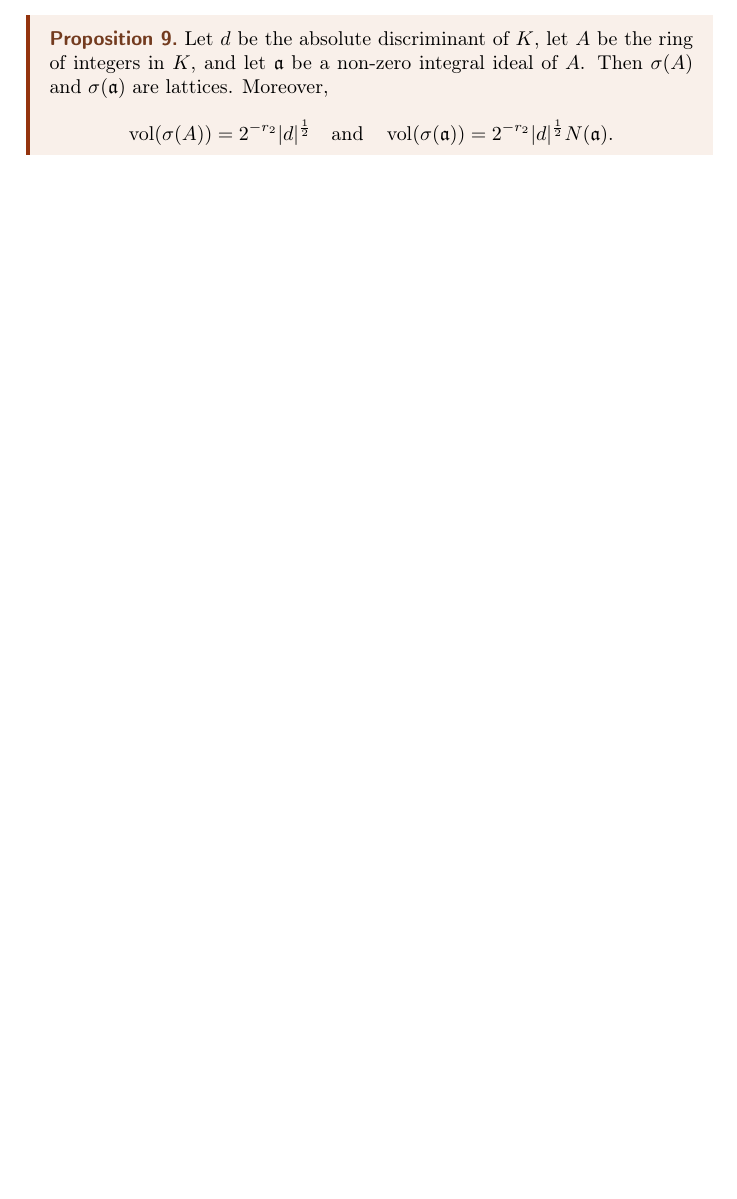
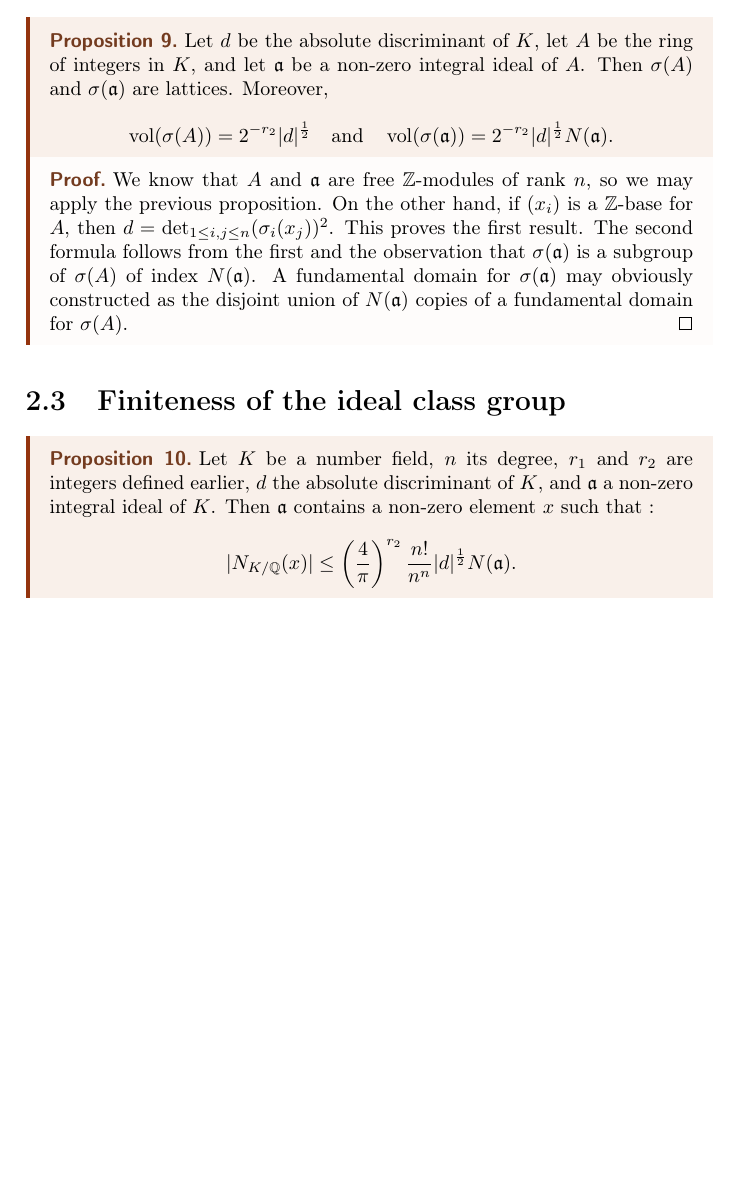
Before and after one commit to RBD0/Algebraic-Number-Theory, a LaTeX thesis (master.tex, which reads Chapter4.tex): part of page 15 of 15, cut so that both start at the same text, the shorter picture padded with empty space. Compiled offline with pdfLaTeX.

Commit message:
more proofs

```diff
--- a/Chapter4.tex
+++ b/Chapter4.tex
@@ -118,3 +118,14 @@ By calculus we know that $\mu(\scrap_f)=|\det({\alpha_{ij}})|\mu(\scrap_e)$. The
   Let $d$ be the absolute discriminant of $K$, let $A$ be the ring of integers in $K$, and let $\fraka$ be a non-zero integral ideal of $A$. Then $\sigma(A)$ and $\sigma(\fraka)$ are lattices. Moreover,
   \[\vol(\sigma(A)) = 2^{-r_2}|d|^{\frac12}\quad\text{and}\quad \vol(\sigma(\fraka)) = 2^{-r_2}|d|^{\frac12}N(\fraka).\]
 \end{prop}
+
+\begin{proof}
+  We know that $A$ and $\fraka$ are free $\Z$-modules of rank $n$, so we may apply the previous proposition. On the other hand, if $(x_i)$ is a $\Z$-base for $A$, then $d = \det_{1\leq i,j\leq n}(\sigma_{i}(x_j))^2$. This proves the first result. The second formula follows from the first and the observation that $\sigma(\fraka)$ is a subgroup of $\sigma(A)$ of index $N(\fraka)$. A fundamental domain for $\sigma(\fraka)$ may obviously constructed as the disjoint union of $N(\fraka)$ copies of a fundamental domain for $\sigma(A)$.
+\end{proof}
+
+\section{Finiteness of the ideal class group}
+
+\begin{prop}
+  Let $K$ be a number field, $n$ its degree, $r_1$ and $r_2$ are integers defined earlier, $d$ the absolute discriminant of $K$, and $\fraka$ a non-zero integral ideal of $K$. Then $\fraka$ contains a non-zero element $x$ such that :
+  \[|N_{K/\Q}(x)|\leq \left(\frac{4}{\pi}\right)^{r_2}\frac{n!}{n^n}|d|^{\frac12}N(\fraka).\]
+\end{prop}
```
Also changed, not shown: master.pdf, 3 other files.
